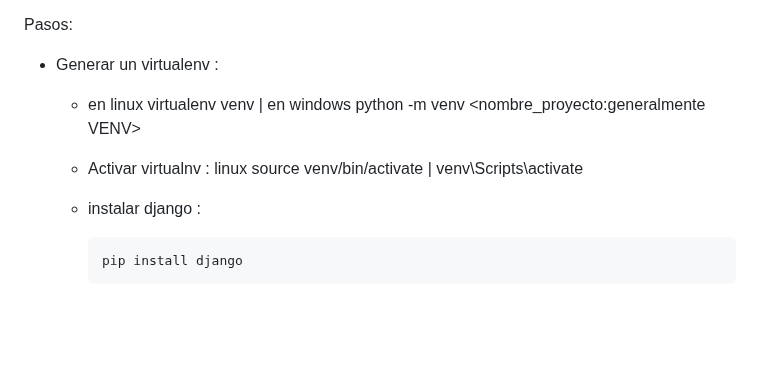
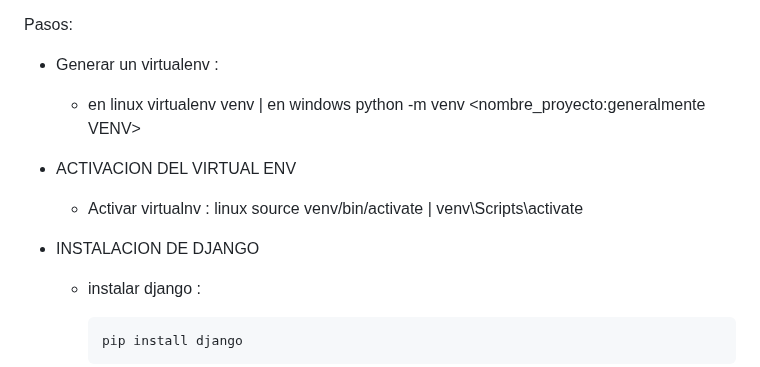
Before and after one commit to andru-oca/Django-Backend-Inicial, a Markdown page: django-primera-parte/readme.md, the part around the change. GitHub-like rendering; blank space fills up the shorter version.

````diff
--- a/django-primera-parte/readme.md
+++ b/django-primera-parte/readme.md
@@ -51,7 +51,11 @@ Pasos:
 
     -   en linux virtualenv venv | en windows python -m venv <nombre_proyecto:generalmente VENV>
 
+- ACTIVACION DEL VIRTUAL ENV
+
     -   Activar virtualnv  : linux source venv/bin/activate | venv\Scripts\activate
+
+- INSTALACION DE DJANGO
 
     -   instalar django :
         ```
````
